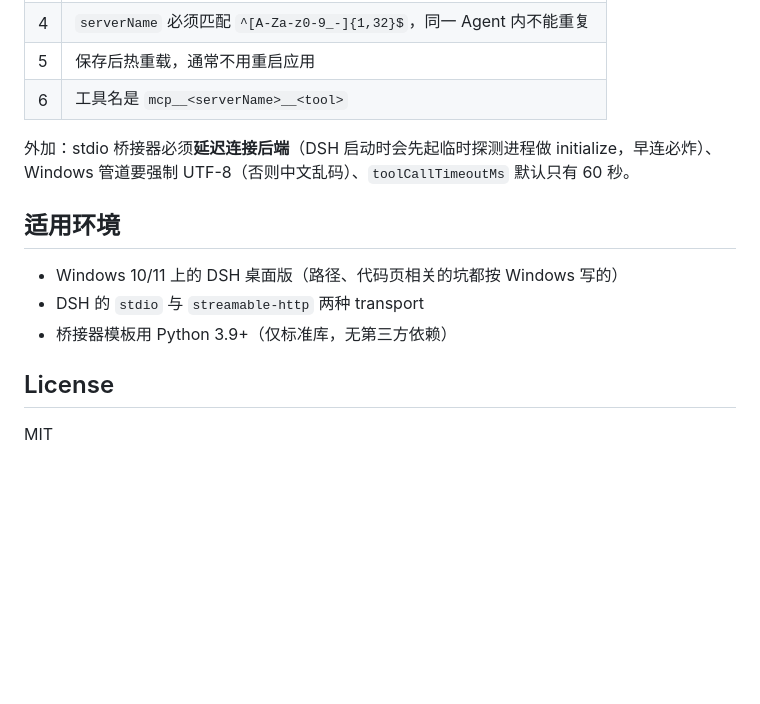
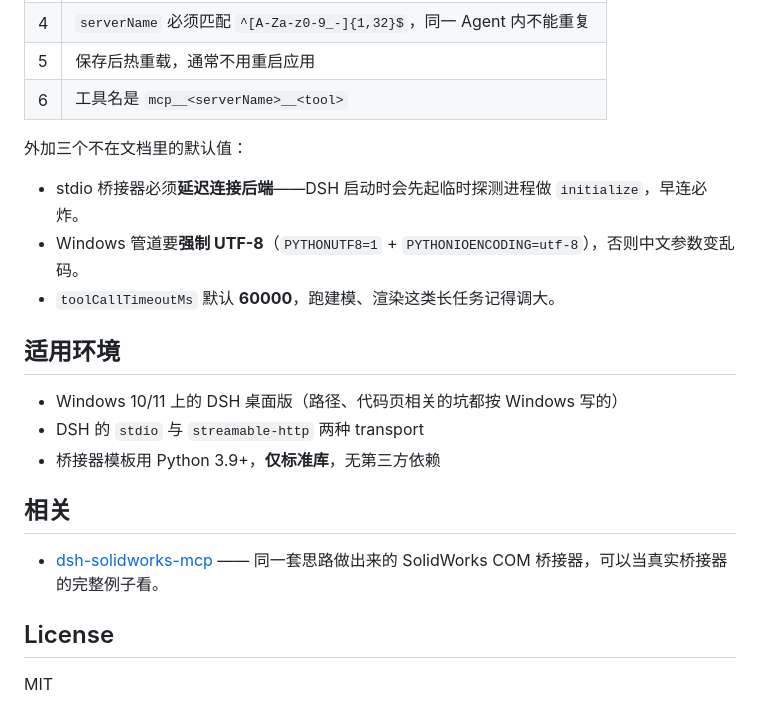
Before and after one commit to xfdgd-dev/dsh-mcp-skill, a Markdown page: README.md, the part around one of its changes. GitHub-like rendering; blank space fills up the shorter version.

```diff
--- a/README.md
+++ b/README.md
@@ -63,13 +81,21 @@ install.ps1                       # 复制到 ~/.dsh/skills/mcp-setup
 | 5 | 保存后热重载，通常不用重启应用 |
 | 6 | 工具名是 `mcp__<serverName>__<tool>` |
 
-外加：stdio 桥接器必须**延迟连接后端**（DSH 启动时会先起临时探测进程做 initialize，早连必炸）、Windows 管道要强制 UTF-8（否则中文乱码）、`toolCallTimeoutMs` 默认只有 60 秒。
+外加三个不在文档里的默认值：
+
+- stdio 桥接器必须**延迟连接后端**——DSH 启动时会先起临时探测进程做 `initialize`，早连必炸。
+- Windows 管道要**强制 UTF-8**（`PYTHONUTF8=1` + `PYTHONIOENCODING=utf-8`），否则中文参数变乱码。
+- `toolCallTimeoutMs` 默认 **60000**，跑建模、渲染这类长任务记得调大。
 
 ## 适用环境
 
 - Windows 10/11 上的 DSH 桌面版（路径、代码页相关的坑都按 Windows 写的）
 - DSH 的 `stdio` 与 `streamable-http` 两种 transport
-- 桥接器模板用 Python 3.9+（仅标准库，无第三方依赖）
+- 桥接器模板用 Python 3.9+，**仅标准库**，无第三方依赖
+
+## 相关
+
+- [dsh-solidworks-mcp](https://github.com/xfdgd-dev/dsh-solidworks-mcp) —— 同一套思路做出来的 SolidWorks COM 桥接器，可以当真实桥接器的完整例子看。
 
 ## License
 
```
Also changed, not shown: other parts of README.md (+50 -32 lines), CHANGELOG.md (+1 -0 lines), docs/hero.png (added).
